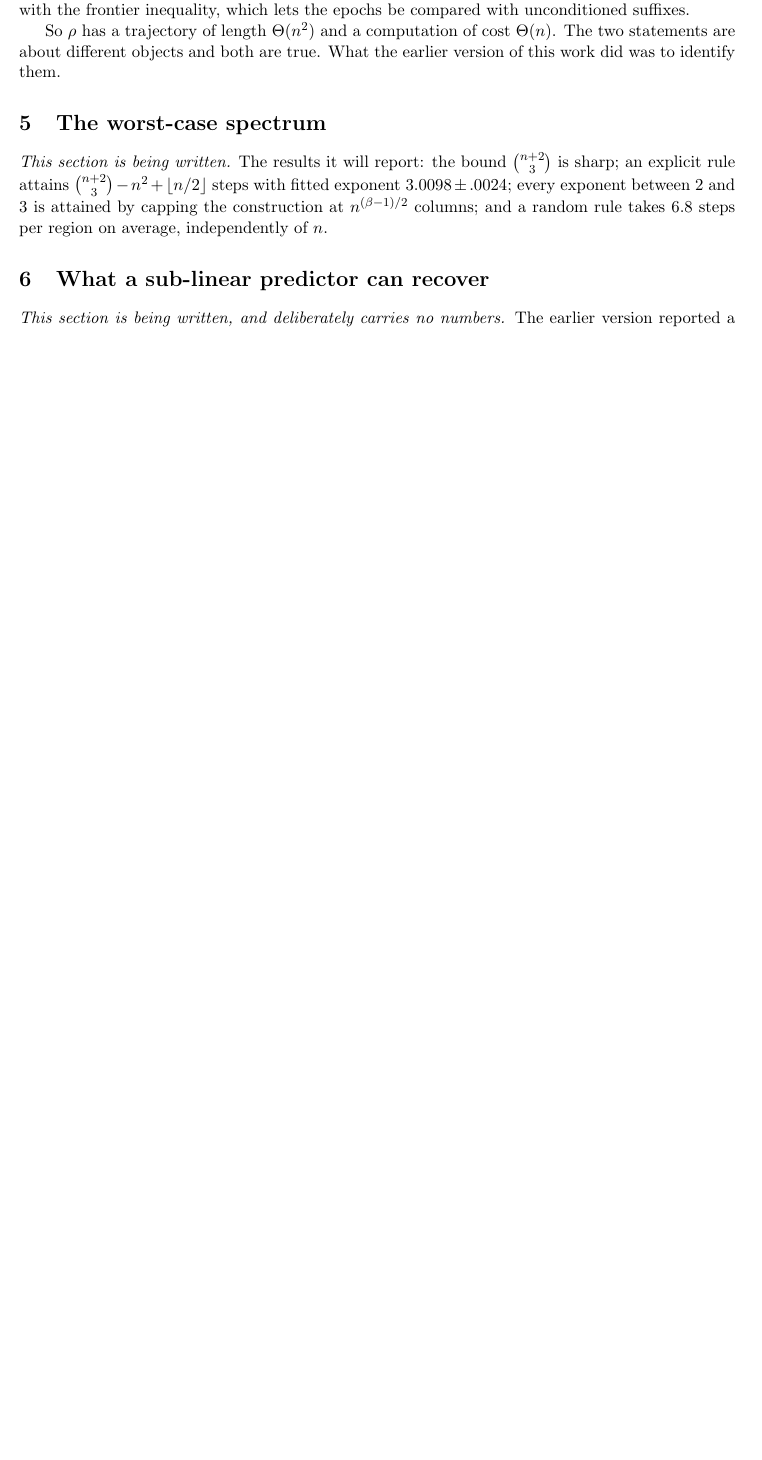
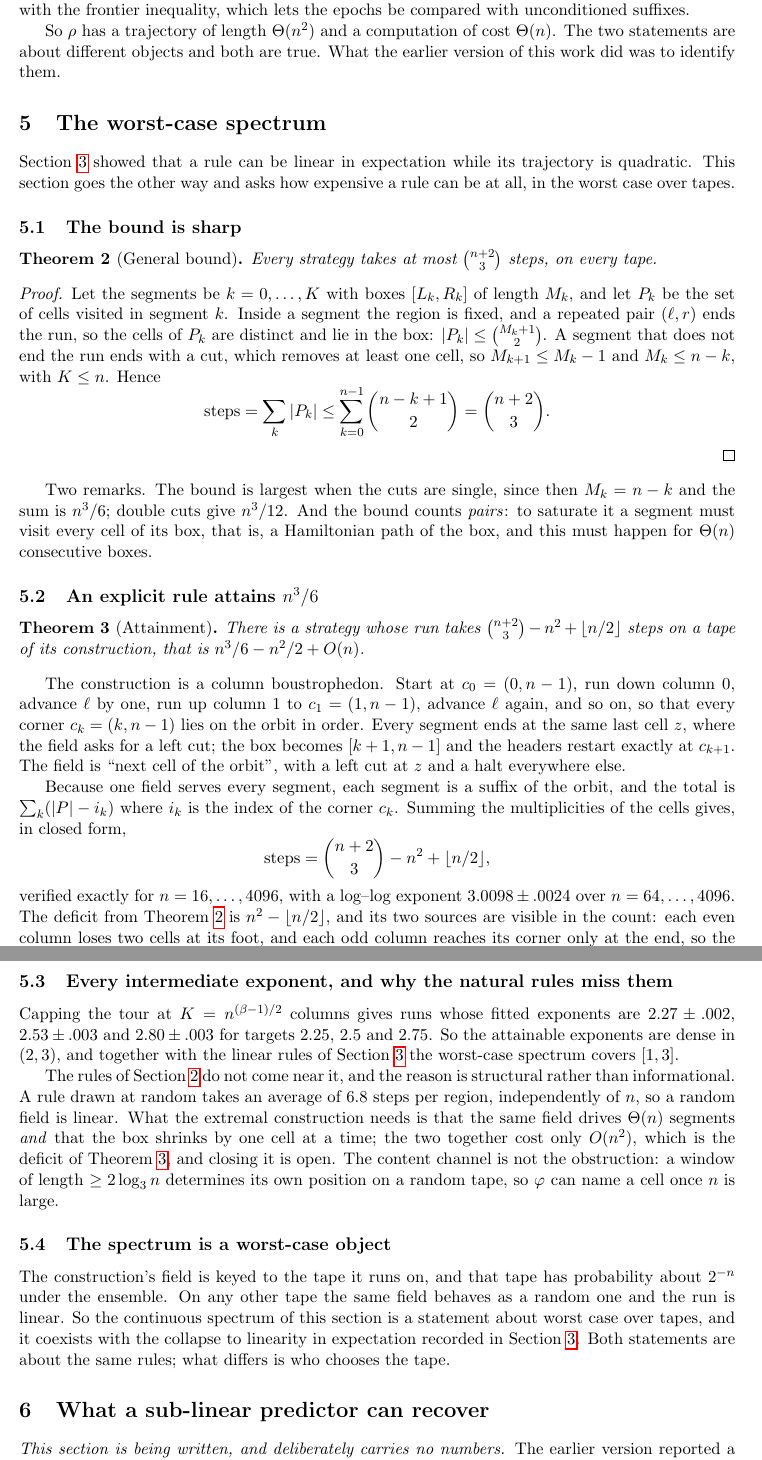
Before and after one commit to peuaza/triangular-window-walk, a LaTeX paper (bthm_v2.tex): part of page 5 of 5 before the commit and two parts of pages 5 and 6 of 7 after it, the two joined at a grey line, cut so that both start at the same text, the shorter picture padded with empty space. Compiled offline with pdfLaTeX.

Commit message:
v2 section 5: worst-case spectrum, sharp n^3/6, intermediate exponents

```diff
--- a/bthm_v2.tex
+++ b/bthm_v2.tex
@@ -261,12 +261,82 @@ earlier version of this work did was to identify them.
 
 \section{The worst-case spectrum}\label{sec:spectrum}
 
-\emph{This section is being written.} The results it will report: the bound
-$\binom{n+2}{3}$ is sharp; an explicit rule attains
-$\binom{n+2}{3}-n^2+\lfloor n/2\rfloor$ steps with fitted exponent $3.0098\pm.0024$; every
-exponent between $2$ and $3$ is attained by capping the construction at
-$n^{(\beta-1)/2}$ columns; and a random rule takes $6.8$ steps per region on average,
-independently of $n$.
+Section~\ref{sec:order} showed that a rule can be linear in expectation while its trajectory
+is quadratic. This section goes the other way and asks how expensive a rule can be at all,
+in the worst case over tapes.
+
+\subsection{The bound is sharp}
+
+\begin{theorem}[General bound]\label{thm:upper2}
+Every strategy takes at most $\binom{n+2}{3}$ steps, on every tape.
+\end{theorem}
+
+\begin{proof}
+Let the segments be $k=0,\dots,K$ with boxes $[L_k,R_k]$ of length $M_k$, and let $P_k$ be the
+set of cells visited in segment $k$. Inside a segment the region is fixed, and a repeated
+pair $(\ell,r)$ ends the run, so the cells of $P_k$ are distinct and lie in the box:
+$|P_k|\le\binom{M_k+1}{2}$. A segment that does not end the run ends with a cut, which
+removes at least one cell, so $M_{k+1}\le M_k-1$ and $M_k\le n-k$, with $K\le n$. Hence
+\[
+\text{steps}=\sum_k|P_k|\le\sum_{k=0}^{n-1}\binom{n-k+1}{2}=\binom{n+2}{3}.
+\]
+\end{proof}
+
+Two remarks. The bound is largest when the cuts are single, since then $M_k=n-k$ and the
+sum is $n^3/6$; double cuts give $n^3/12$. And the bound counts \emph{pairs}: to saturate it
+a segment must visit every cell of its box, that is, a Hamiltonian path of the box, and this
+must happen for $\Theta(n)$ consecutive boxes.
+
+\subsection{An explicit rule attains $n^3/6$}
+
+\begin{theorem}[Attainment]\label{thm:attain}
+There is a strategy whose run takes $\binom{n+2}{3}-n^2+\lfloor n/2\rfloor$ steps on a tape
+of its construction, that is $n^3/6-n^2/2+O(n)$.
+\end{theorem}
+
+The construction is a column boustrophedon. Start at $c_0=(0,n-1)$, run down column $0$,
+advance $\ell$ by one, run up column $1$ to $c_1=(1,n-1)$, advance $\ell$ again, and so on,
+so that every corner $c_k=(k,n-1)$ lies on the orbit in order. Every segment ends at the
+same last cell $z$, where the field asks for a left cut; the box becomes $[k+1,n-1]$ and the
+headers restart exactly at $c_{k+1}$. The field is ``next cell of the orbit'', with a left
+cut at $z$ and a halt everywhere else.
+
+Because one field serves every segment, each segment is a suffix of the orbit, and the total
+is $\sum_k(|P|-i_k)$ where $i_k$ is the index of the corner $c_k$. Summing the
+multiplicities of the cells gives, in closed form,
+\[
+\text{steps}=\binom{n+2}{3}-n^2+\lfloor n/2\rfloor ,
+\]
+verified exactly for $n=16,\dots,4096$, with a log--log exponent $3.0098\pm.0024$ over
+$n=64,\dots,4096$. The deficit from Theorem~\ref{thm:upper2} is $n^2-\lfloor n/2\rfloor$, and
+its two sources are visible in the count: each even column loses two cells at its foot, and
+each odd column reaches its corner only at the end, so the cells below the corner carry one
+fewer multiplicity. Each contributes $n^2/2$.
+
+\subsection{Every intermediate exponent, and why the natural rules miss them}
+
+Capping the tour at $K=n^{(\beta-1)/2}$ columns gives runs whose fitted exponents are
+$2.27\pm.002$, $2.53\pm.003$ and $2.80\pm.003$ for targets $2.25$, $2.5$ and $2.75$. So the
+attainable exponents are dense in $(2,3)$, and together with the linear rules of
+Section~\ref{sec:order} the worst-case spectrum covers $[1,3]$.
+
+The rules of Section~\ref{sec:machine} do not come near it, and the reason is structural
+rather than informational. A rule drawn at random takes an average of $6.8$ steps per
+region, independently of $n$, so a random field is linear. What the extremal construction
+needs is that the same field drives $\Theta(n)$ segments \emph{and} that the box shrinks by
+one cell at a time; the two together cost only $O(n^2)$, which is the deficit of
+Theorem~\ref{thm:attain}, and closing it is open. The content channel is not the
+obstruction: a window of length $\ge 2\log_3 n$ determines its own position on a random
+tape, so $\varphi$ can name a cell once $n$ is large.
+
+\subsection{The spectrum is a worst-case object}
+
+The construction's field is keyed to the tape it runs on, and that tape has probability
+about $2^{-n}$ under the ensemble. On any other tape the same field behaves as a random one
+and the run is linear. So the continuous spectrum of this section is a statement about
+worst case over tapes, and it coexists with the collapse to linearity in expectation
+recorded in Section~\ref{sec:order}. Both statements are about the same rules; what differs
+is who chooses the tape.
 
 \section{What a sub-linear predictor can recover}\label{sec:ceiling}
 
```
